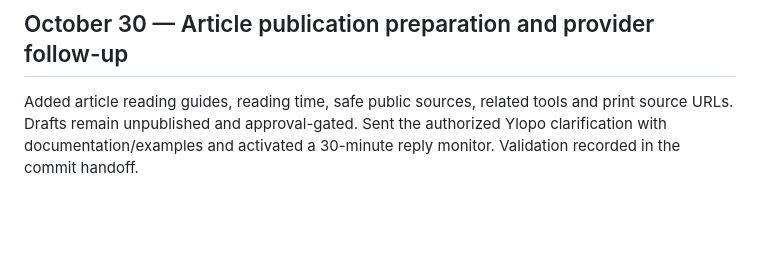
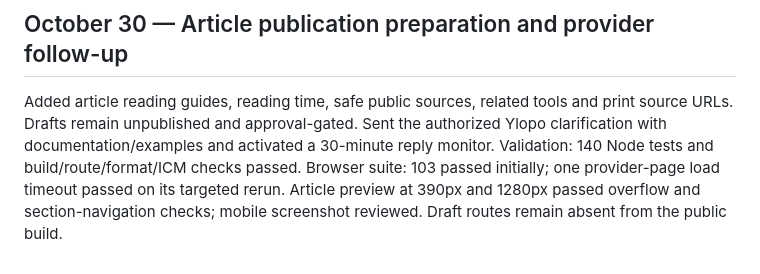
Before and after one commit to ksksrbiz-arch/hazen, a Markdown page: context/CHANGELOG.md, the part around the change. GitHub-like rendering; blank space fills up the shorter version.

Commit message:
Record article and site regression validation

```diff
--- a/context/CHANGELOG.md
+++ b/context/CHANGELOG.md
@@ -305,4 +305,4 @@ Developed the two existing drafts and added seller preparation, with practical a
 
 ## October 30 — Article publication preparation and provider follow-up
 
-Added article reading guides, reading time, safe public sources, related tools and print source URLs. Drafts remain unpublished and approval-gated. Sent the authorized Ylopo clarification with documentation/examples and activated a 30-minute reply monitor. Validation recorded in the commit handoff.
+Added article reading guides, reading time, safe public sources, related tools and print source URLs. Drafts remain unpublished and approval-gated. Sent the authorized Ylopo clarification with documentation/examples and activated a 30-minute reply monitor. Validation: 140 Node tests and build/route/format/ICM checks passed. Browser suite: 103 passed initially; one provider-page load timeout passed on its targeted rerun. Article preview at 390px and 1280px passed overflow and section-navigation checks; mobile screenshot reviewed. Draft routes remain absent from the public build.
```
